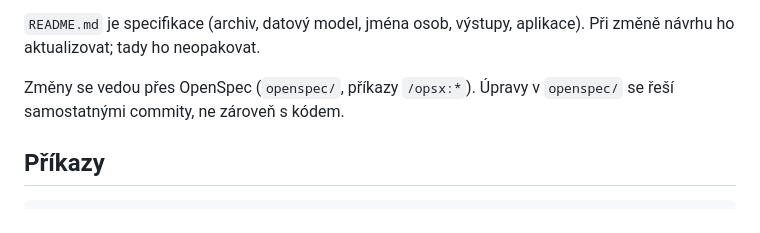
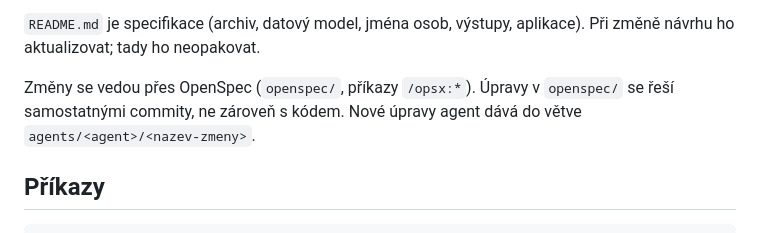
Before and after one commit to david-spacil/fotoarchiv-digi-media-metadata, a Markdown page: AGENTS.md, the part around the change. Rendered like a GitHub page.

Commit message:
AGENTS.md: pravidlo pro větvení agents/<agent>/<nazev-zmeny>

```diff
--- a/AGENTS.md
+++ b/AGENTS.md
@@ -16,7 +16,8 @@ a import se provádějí; cache a nahrané soubory importu
 aplikace). Při změně návrhu ho aktualizovat; tady ho neopakovat.
 
 Změny se vedou přes OpenSpec (`openspec/`, příkazy `/opsx:*`). Úpravy v
-`openspec/` se řeší samostatnými commity, ne zároveň s kódem.
+`openspec/` se řeší samostatnými commity, ne zároveň s kódem. Nové úpravy
+agent dává do větve `agents/<agent>/<nazev-zmeny>`.
 
 ## Příkazy
 
```
